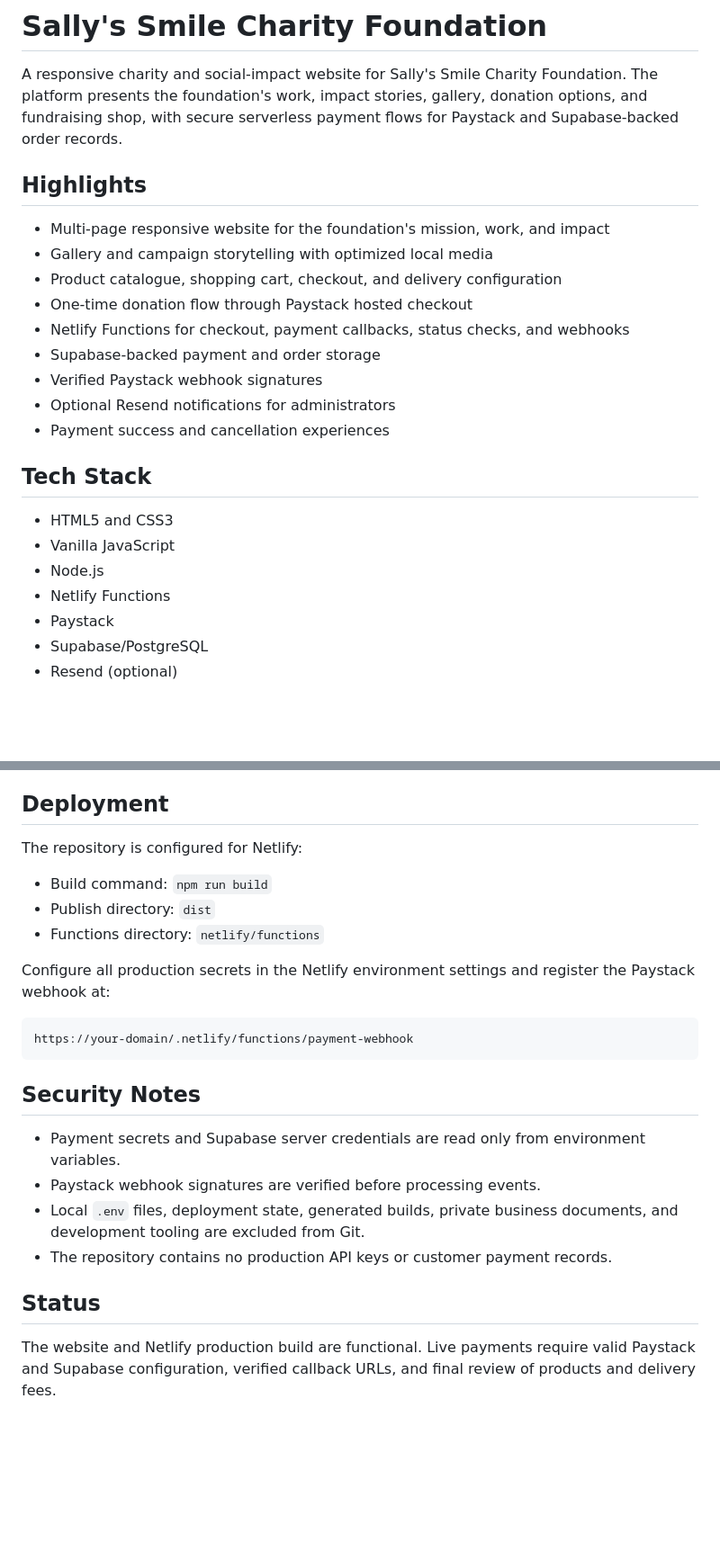
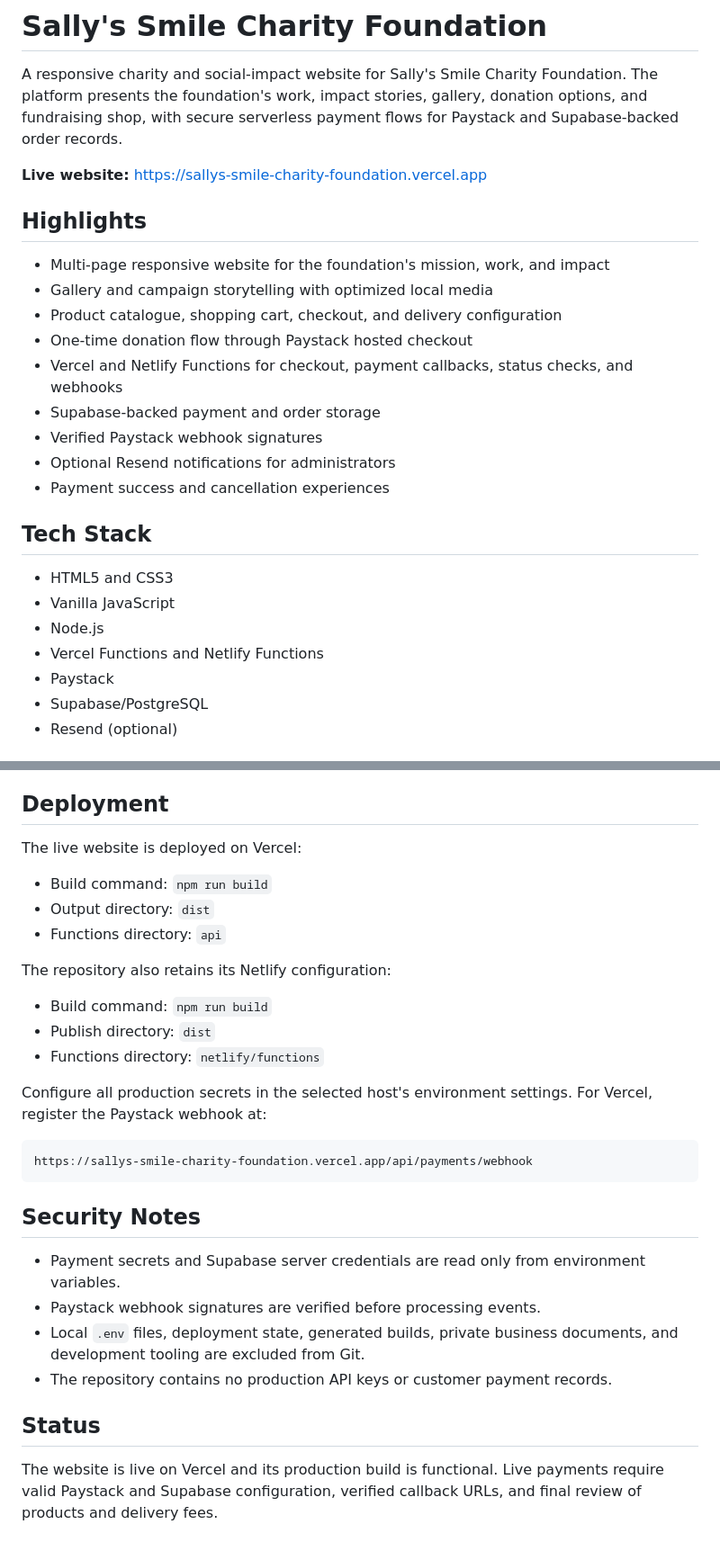
Before and after one commit to JET-KII/sallys-smile-charity-foundation, a Markdown page: README.md, 2 parts joined by grey strips. Shown at 90% size. Drawn GitHub-style; blank space fills up the shorter version.

Commit message:
Document Sally live Vercel deployment

````diff
--- a/README.md
+++ b/README.md
@@ -1,6 +1,8 @@
 # Sally's Smile Charity Foundation
 
 A responsive charity and social-impact website for Sally's Smile Charity Foundation. The platform presents the foundation's work, impact stories, gallery, donation options, and fundraising shop, with secure serverless payment flows for Paystack and Supabase-backed order records.
+
+**Live website:** https://sallys-smile-charity-foundation.vercel.app
 
 ## Highlights
 
@@ -8,7 +10,7 @@ A responsive charity and social-impact website for Sally's Smile Charity Foundat
 - Gallery and campaign storytelling with optimized local media
 - Product catalogue, shopping cart, checkout, and delivery configuration
 - One-time donation flow through Paystack hosted checkout
-- Netlify Functions for checkout, payment callbacks, status checks, and webhooks
+- Vercel and Netlify Functions for checkout, payment callbacks, status checks, and webhooks
 - Supabase-backed payment and order storage
 - Verified Paystack webhook signatures
 - Optional Resend notifications for administrators
@@ -19,7 +21,7 @@ A responsive charity and social-impact website for Sally's Smile Charity Foundat
 - HTML5 and CSS3
 - Vanilla JavaScript
 - Node.js
-- Netlify Functions
+- Vercel Functions and Netlify Functions
 - Paystack
 - Supabase/PostgreSQL
 - Resend (optional)
@@ -103,16 +106,22 @@ Run [`supabase/schema.sql`](supabase/schema.sql) in the Supabase SQL editor. It
 
 ## Deployment
 
-The repository is configured for Netlify:
+The live website is deployed on Vercel:
+
+- Build command: `npm run build`
+- Output directory: `dist`
+- Functions directory: `api`
+
+The repository also retains its Netlify configuration:
 
 - Build command: `npm run build`
 - Publish directory: `dist`
 - Functions directory: `netlify/functions`
 
-Configure all production secrets in the Netlify environment settings and register the Paystack webhook at:
+Configure all production secrets in the selected host's environment settings. For Vercel, register the Paystack webhook at:
 
 ```text
-https://your-domain/.netlify/functions/payment-webhook
+https://sallys-smile-charity-foundation.vercel.app/api/payments/webhook
 ```
 
 ## Security Notes
@@ -124,4 +133,4 @@ https://your-domain/.netlify/functions/payment-webhook
 
 ## Status
 
-The website and Netlify production build are functional. Live payments require valid Paystack and Supabase configuration, verified callback URLs, and final review of products and delivery fees.
+The website is live on Vercel and its production build is functional. Live payments require valid Paystack and Supabase configuration, verified callback URLs, and final review of products and delivery fees.
````
Also changed, not shown: other parts of README.md (+1 -0 lines).
